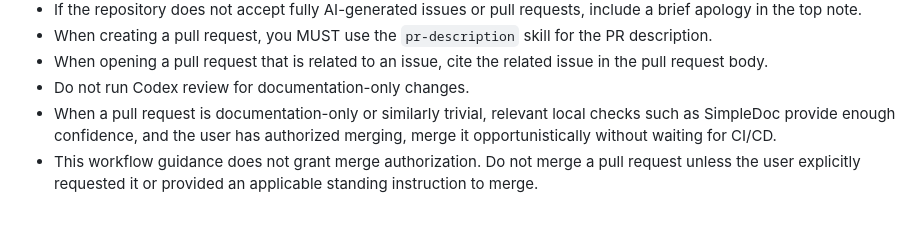
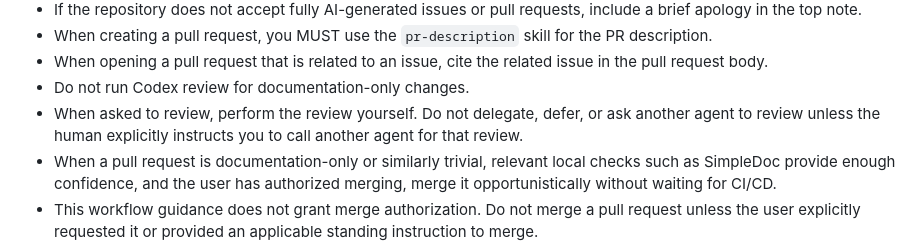
Before and after one commit to osolmaz/tools, a Markdown page: agents/AGENTS.md, the part around the change. GitHub-like rendering; blank space fills up the shorter version.

Commit message:
docs(agents): require reviewers to review directly

```diff
--- a/agents/AGENTS.md
+++ b/agents/AGENTS.md
@@ -14,6 +14,7 @@
 - When creating a pull request, you MUST use the `pr-description` skill for the PR description.
 - When opening a pull request that is related to an issue, cite the related issue in the pull request body.
 - Do not run Codex review for documentation-only changes.
+- When asked to review, perform the review yourself. Do not delegate, defer, or ask another agent to review unless the human explicitly instructs you to call another agent for that review.
 - When a pull request is documentation-only or similarly trivial, relevant local checks such as SimpleDoc provide enough confidence, and the user has authorized merging, merge it opportunistically without waiting for CI/CD.
 - This workflow guidance does not grant merge authorization. Do not merge a pull request unless the user explicitly requested it or provided an applicable standing instruction to merge.
 - When prompting or coordinating other agents from Herdr, do not break the fourth wall by telling those agents about other Herdr panes, sidecars, or UI layout unless the user explicitly asks you to do so.
```
